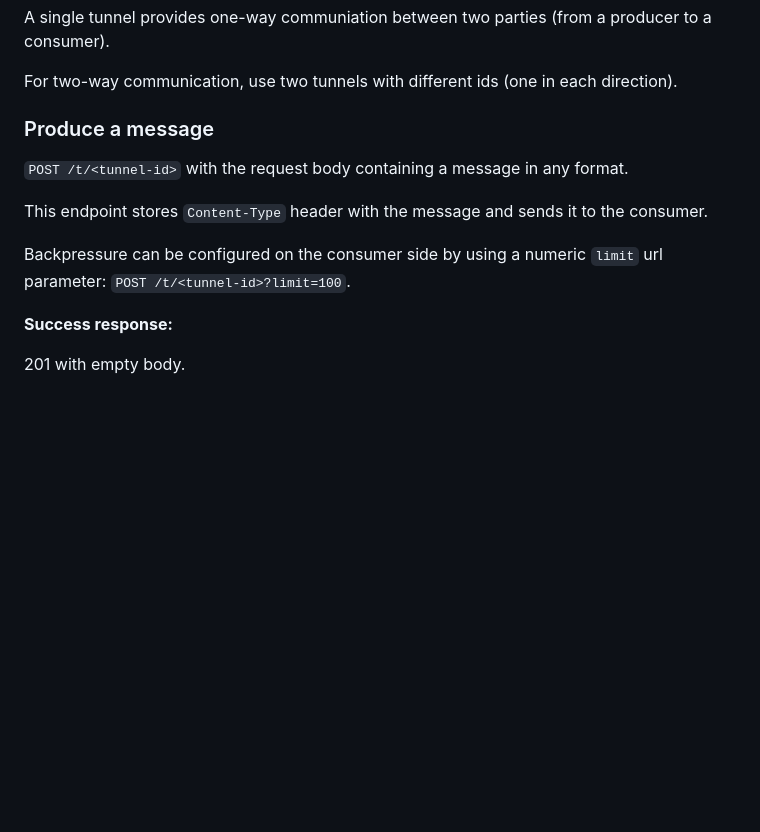
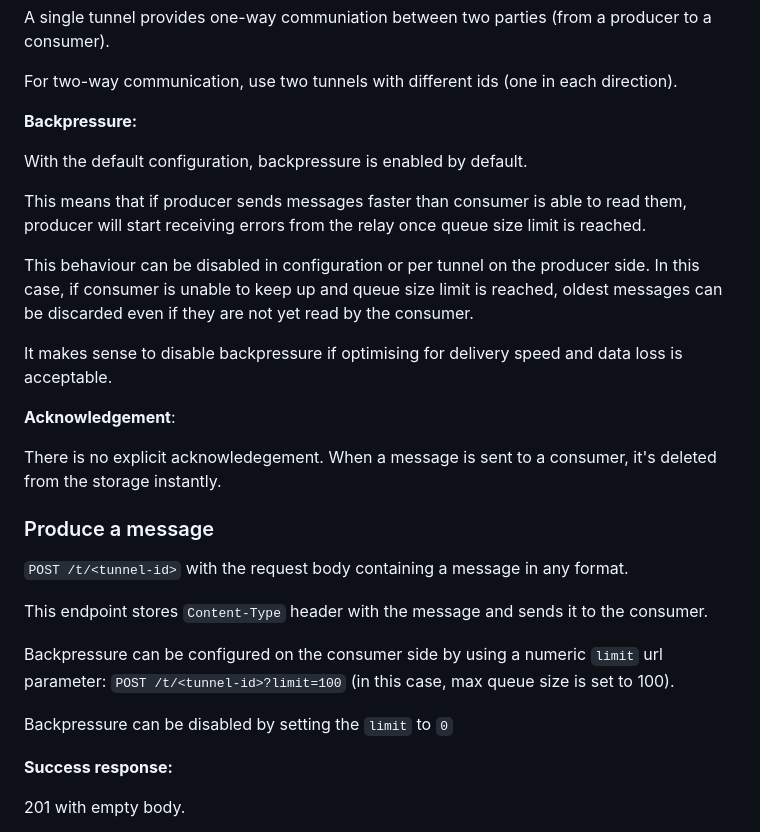
Before and after one commit to tunnelhead/http-event-relay, a Markdown page: README.md, the part around the change. GitHub-like rendering; blank space fills up the shorter version.

```diff
--- a/README.md
+++ b/README.md
@@ -109,13 +109,33 @@ A single tunnel provides one-way communiation between two parties (from a produc
 
 For two-way communication, use two tunnels with different ids (one in each direction).
 
+
+__Backpressure:__
+
+With the default configuration, backpressure is enabled by default.
+
+This means that if producer sends messages faster than consumer is able to read them,
+producer will start receiving errors from the relay once queue size limit is reached.
+
+This behaviour can be disabled in configuration or per tunnel on the producer side.
+In this case, if consumer is unable to keep up and queue size limit is reached,
+oldest messages can be discarded even if they are not yet read by the consumer.
+
+It makes sense to disable backpressure if optimising for delivery speed and data loss is acceptable.
+
+__Acknowledgement__:
+
+There is no explicit acknowledegement. When a message is sent to a consumer, it's deleted from the storage instantly.
+
 ### Produce a message
 
 `POST /t/<tunnel-id>` with the request body containing a message in any format.
 
 This endpoint stores `Content-Type` header with the message and sends it to the consumer.
 
-Backpressure can be configured on the consumer side by using a numeric `limit` url parameter: `POST /t/<tunnel-id>?limit=100`.
+Backpressure can be configured on the consumer side by using a numeric `limit` url parameter: `POST /t/<tunnel-id>?limit=100` (in this case, max queue size is set to 100).
+
+Backpressure can be disabled by setting the `limit` to `0`
 
 __Success response:__
 
```
